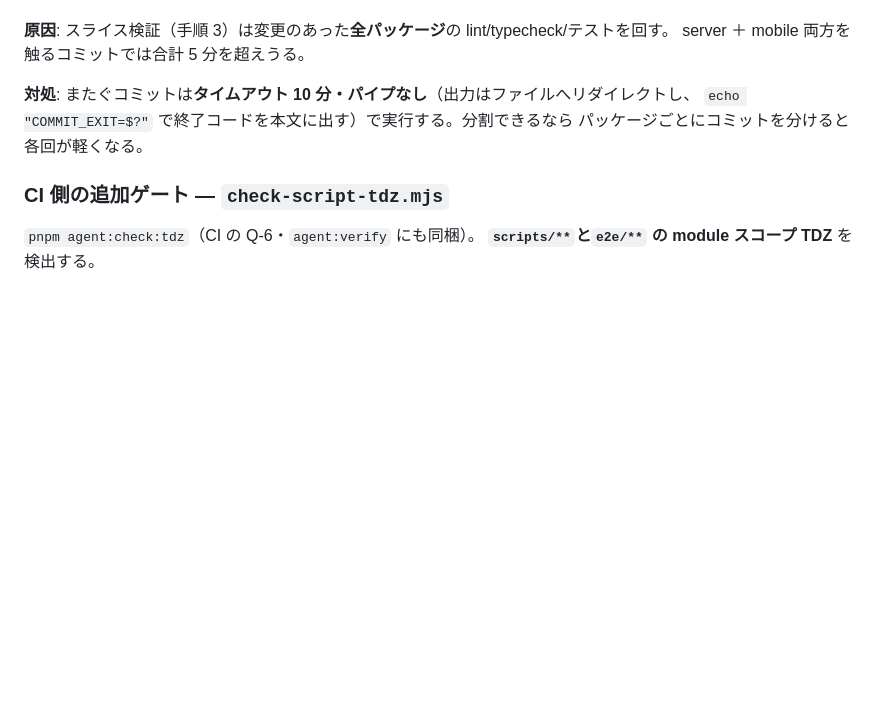
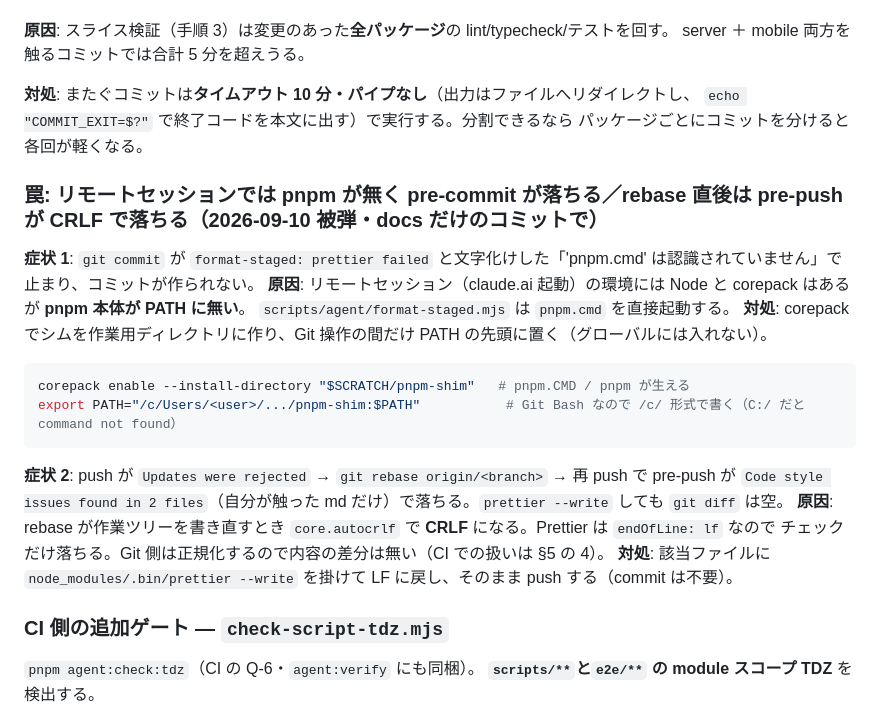
Before and after one commit to keisato848/daidoko, a Markdown page: docs/開発ハーネス.md, the part around the change. Rendered like a GitHub page; blank space fills up the shorter version.

Commit message:
docs(harness): リモートセッションの pnpm 不在と rebase 後の CRLF で Git フックが落ちる罠を §3 に残す
Co-Authored-By: Claude Fable 5.1 <noreply@anthropic.com>

````diff
--- a/docs/開発ハーネス.md
+++ b/docs/開発ハーネス.md
@@ -310,6 +310,24 @@ server ＋ mobile 両方を触るコミットでは合計 5 分を超えうる
 **対処**: またぐコミットは**タイムアウト 10 分・パイプなし**（出力はファイルへリダイレクトし、
 `echo "COMMIT_EXIT=$?"` で終了コードを本文に出す）で実行する。分割できるなら
 パッケージごとにコミットを分けると各回が軽くなる。
+
+### 罠: リモートセッションでは pnpm が無く pre-commit が落ちる／rebase 直後は pre-push が CRLF で落ちる（2026-09-10 被弾・docs だけのコミットで）
+
+**症状 1**: `git commit` が `format-staged: prettier failed` と文字化けした「'pnpm.cmd' は認識されていません」で止まり、コミットが作られない。
+**原因**: リモートセッション（claude.ai 起動）の環境には Node と corepack はあるが **pnpm 本体が PATH に無い**。
+`scripts/agent/format-staged.mjs` は `pnpm.cmd` を直接起動する。
+**対処**: corepack でシムを作業用ディレクトリに作り、Git 操作の間だけ PATH の先頭に置く（グローバルには入れない）。
+
+```bash
+corepack enable --install-directory "$SCRATCH/pnpm-shim"   # pnpm.CMD / pnpm が生える
+export PATH="/c/Users/<user>/.../pnpm-shim:$PATH"           # Git Bash なので /c/ 形式で書く（C:/ だと command not found）
+```
+
+**症状 2**: push が `Updates were rejected` → `git rebase origin/<branch>` → 再 push で pre-push が
+`Code style issues found in 2 files`（自分が触った md だけ）で落ちる。`prettier --write` しても `git diff` は空。
+**原因**: rebase が作業ツリーを書き直すとき `core.autocrlf` で **CRLF** になる。Prettier は `endOfLine: lf` なので
+チェックだけ落ちる。Git 側は正規化するので内容の差分は無い（CI での扱いは §5 の 4）。
+**対処**: 該当ファイルに `node_modules/.bin/prettier --write` を掛けて LF に戻し、そのまま push する（commit は不要）。
 
 ### CI 側の追加ゲート — `check-script-tdz.mjs`
 
````
